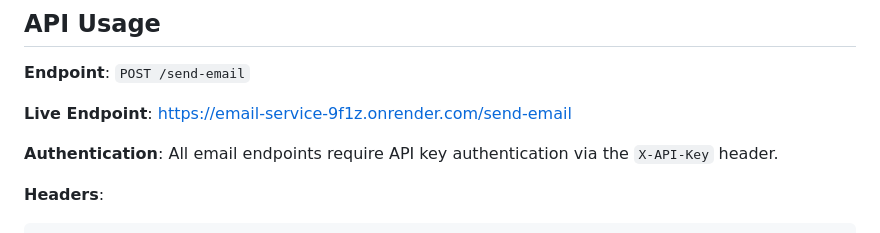
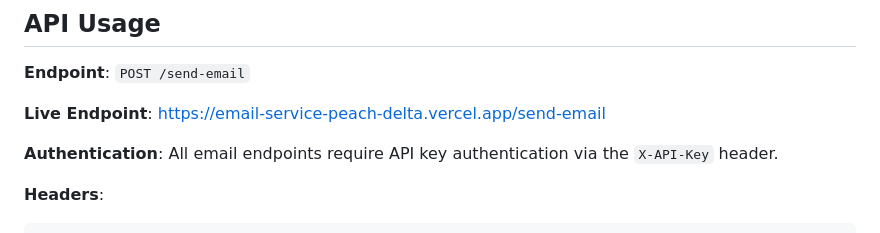
Before and after one commit to Jatin-Mehra119/Email-Service, a Markdown page: readme.md, the part around the change. Rendered like a GitHub page.

Commit message:
Update live endpoint URL in README

```diff
--- a/readme.md
+++ b/readme.md
@@ -97,7 +97,7 @@ API available at: http://localhost:7860
 
 **Endpoint**: `POST /send-email`
 
-**Live Endpoint**: https://email-service-9f1z.onrender.com/send-email
+**Live Endpoint**: https://email-service-peach-delta.vercel.app/send-email
 
 **Authentication**: All email endpoints require API key authentication via the `X-API-Key` header.
 
```
